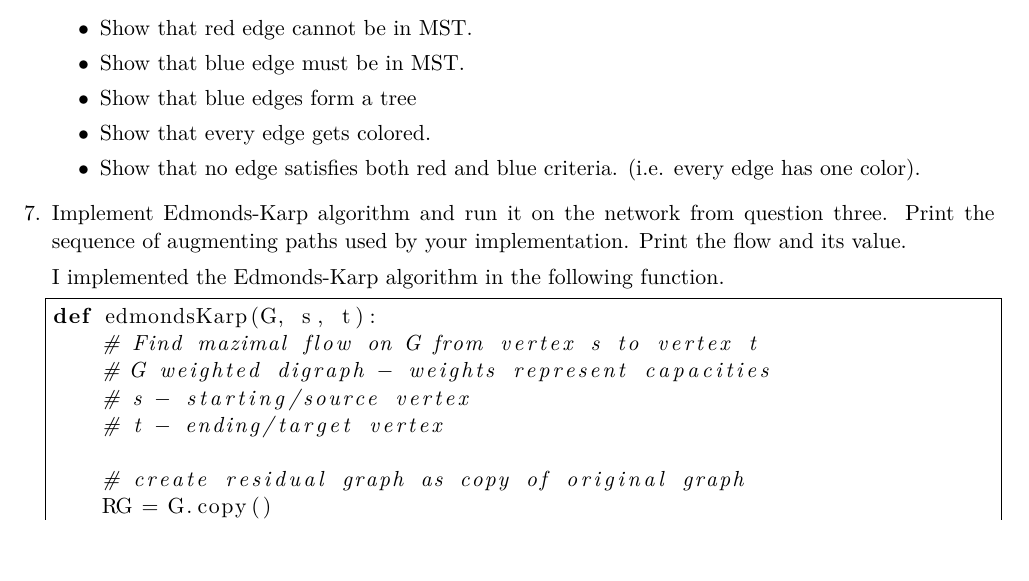
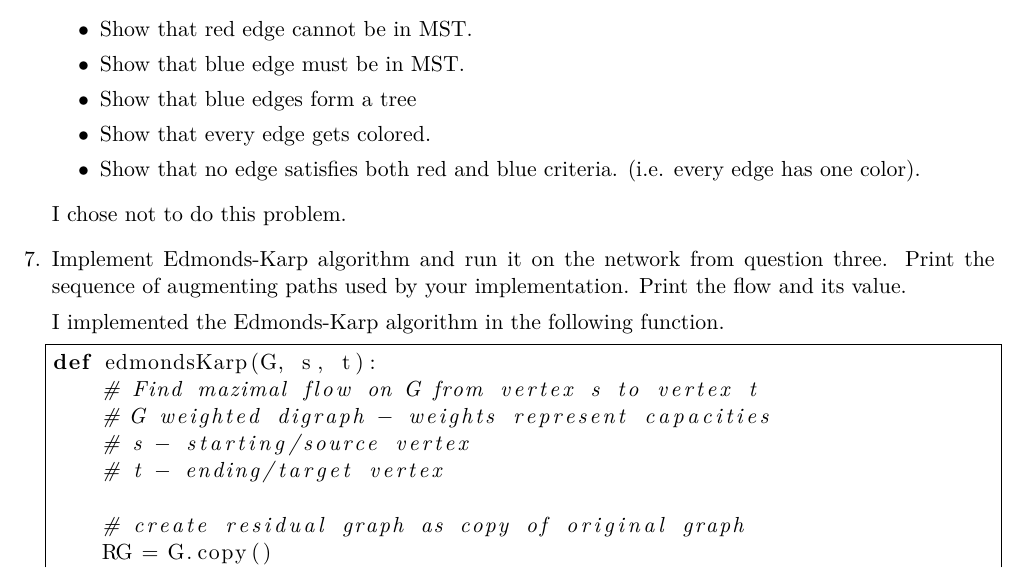
Before and after one commit to caleblogemann/MATH566DiscreteOptimization, a LaTeX problem sheet (Homework/06.tex): part of page 9 of 12 before the commit and part of page 9 of 13 after it, cut so that both start at the same text, the shorter picture padded with empty space. The pictures show the PDF file Homework/06.pdf that the author committed with the source.

Commit message:
Finalized homework 6

```diff
--- a/Homework/06.tex
+++ b/Homework/06.tex
@@ -692,6 +692,8 @@ Homework 6
       \item Show that no edge satisfies both red and blue criteria. (i.e. every edge has one color).
     \end{itemize}
 
+    I chose not to do this problem.
+
   \item % #7 Done
     Implement Edmonds-Karp algorithm and run it on the network from question three.
     Print the sequence of augmenting paths used by your implementation.
```
Also changed, not shown: Homework/06.pdf.
